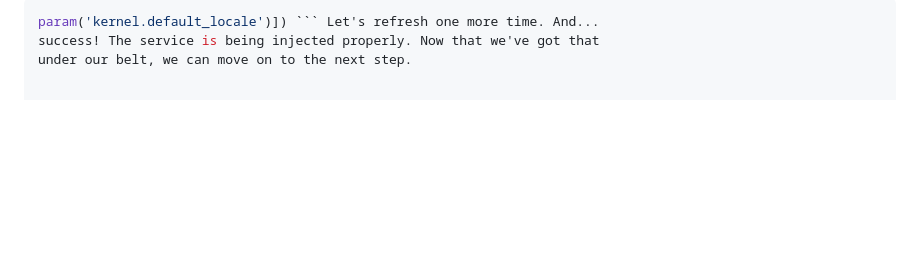
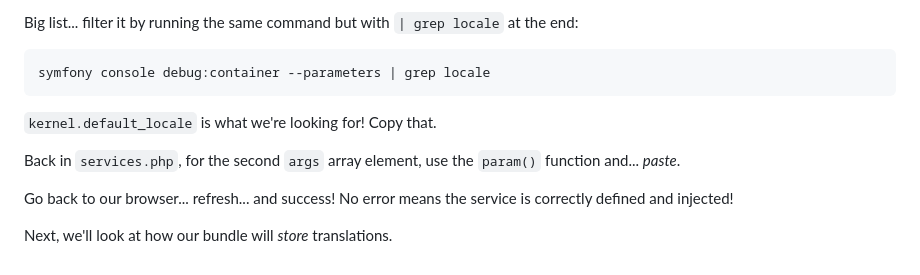
Before and after one commit to SymfonyCasts/bundle-development, a Markdown page: sfcasts/wiring-bundle-services.md, the part around one of its changes. GitHub-like rendering; blank space fills up the shorter version.

````diff
--- a/sfcasts/wiring-bundle-services.md
+++ b/sfcasts/wiring-bundle-services.md
@@ -97,5 +114,17 @@ go. `Kernel.default_locale` - that's the parameter we've been looking for.
 
-```php ->args([service('translation.locale_switcher'),
-param('kernel.default_locale')]) ``` Let's refresh one more time. And...
-success! The service is being injected properly. Now that we've got that
-under our belt, we can move on to the next step.
+Big list... filter it by running the same command but with `| grep locale` at the
+end:
+
+```terminal-silent
+symfony console debug:container --parameters | grep locale
+```
+
+`kernel.default_locale` is what we're looking for! Copy that.
+
+Back in `services.php`, for the second `args` array element, use the `param()` function
+and... *paste*.
+
+Go back to our browser... refresh... and success! No error means the service is correctly
+defined and injected!
+
+Next, we'll look at how our bundle will *store* translations.
````
Also changed, not shown: other parts of sfcasts/wiring-bundle-services.md (+82 -65 lines).
